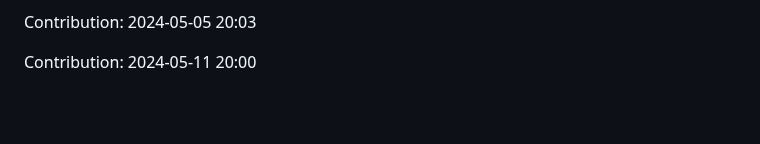
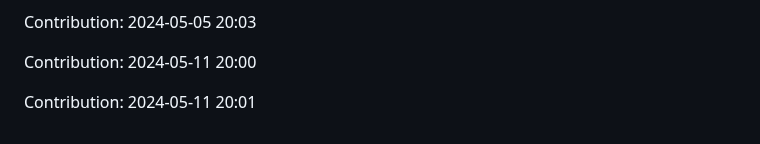
Before and after one commit to enbtram/BallDown-Game, a Markdown page: README.md, the part around the change. Rendered like a GitHub page; blank space fills up the shorter version.

Commit message:
"Contribution: 2024-05-11 20:01"

```diff
--- a/README.md
+++ b/README.md
@@ -567,3 +567,5 @@ Contribution: 2024-05-05 20:02
 Contribution: 2024-05-05 20:03
 
 Contribution: 2024-05-11 20:00
+
+Contribution: 2024-05-11 20:01
```
